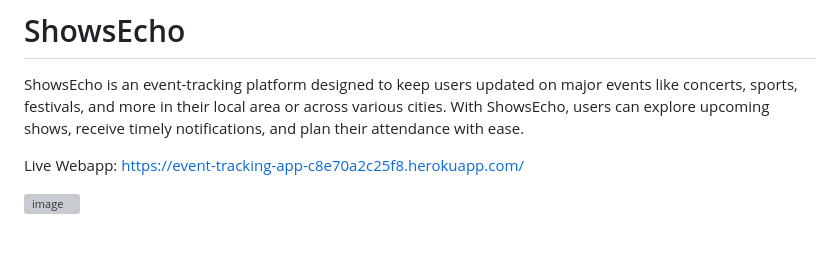
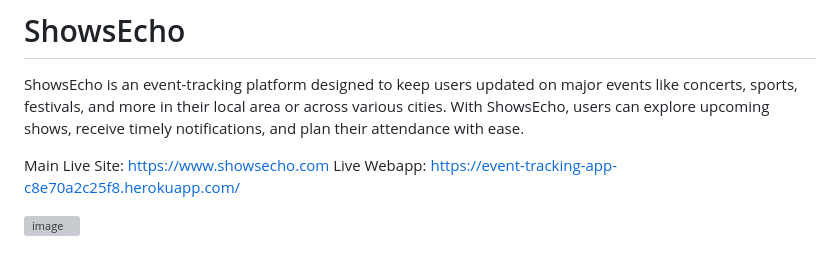
Before and after one commit to easybulb/event-tracking-app, a Markdown page: README.md, the part around the change. Rendered like a GitHub page; grey boxes are pictures that could not be loaded.

Commit message:
Update README.md with domain name url

```diff
--- a/README.md
+++ b/README.md
@@ -2,6 +2,7 @@
 
 ShowsEcho is an event-tracking platform designed to keep users updated on major events like concerts, sports, festivals, and more in their local area or across various cities. With ShowsEcho, users can explore upcoming shows, receive timely notifications, and plan their attendance with ease.
 
+Main Live Site: https://www.showsecho.com
 Live Webapp: https://event-tracking-app-c8e70a2c25f8.herokuapp.com/
 
 
```
